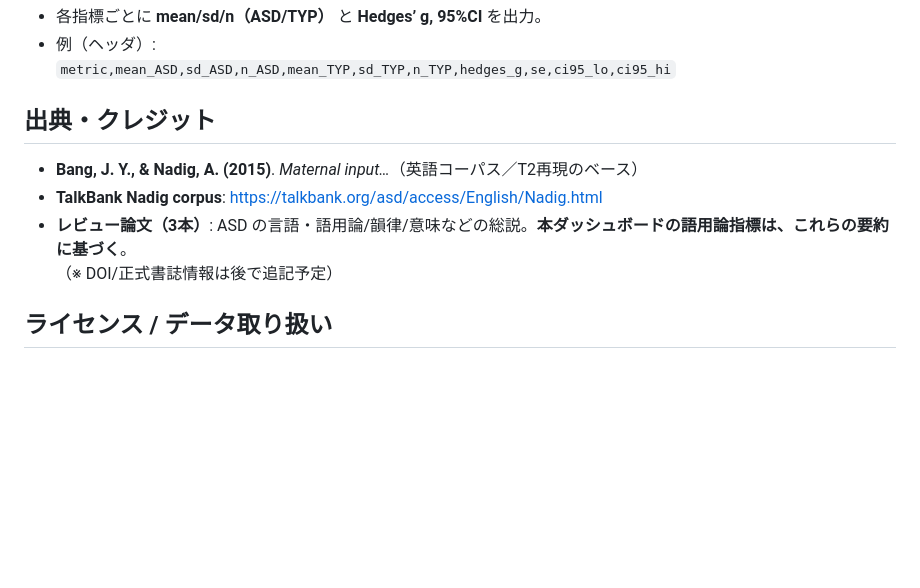
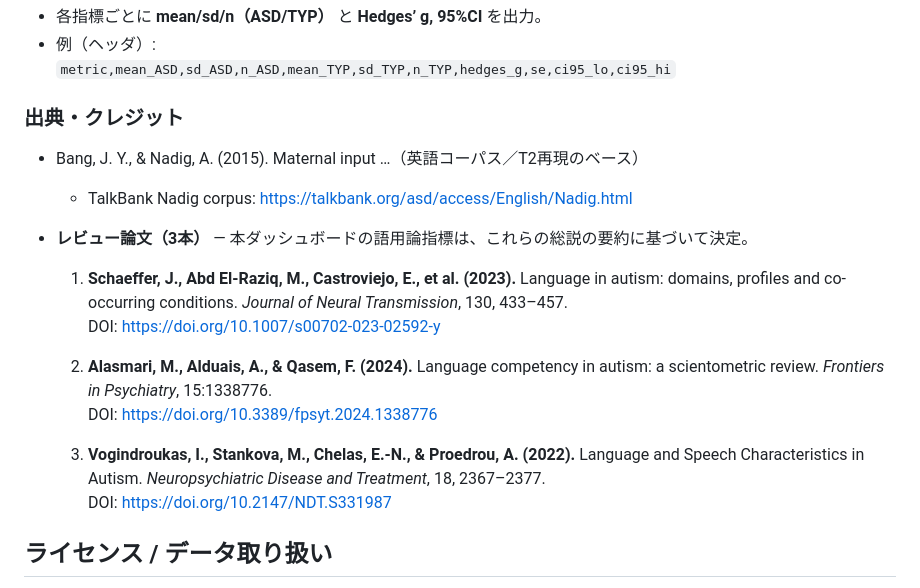
Before and after one commit to leadlea/asd, a Markdown page: README_JA.md, the part around the change. GitHub-like rendering; blank space fills up the shorter version.

```diff
--- a/README_JA.md
+++ b/README_JA.md
@@ -76,11 +76,20 @@ python make_dashboard.py   --dyads dyads.bn2015.full.csv   --desc  out/bn2015/ta
 - 例（ヘッダ）:
   `metric,mean_ASD,sd_ASD,n_ASD,mean_TYP,sd_TYP,n_TYP,hedges_g,se,ci95_lo,ci95_hi`
 
-## 出典・クレジット
-- **Bang, J. Y., & Nadig, A. (2015)**. *Maternal input…*（英語コーパス／T2再現のベース）
-- **TalkBank Nadig corpus**: <https://talkbank.org/asd/access/English/Nadig.html>
-- **レビュー論文（3本）**: ASD の言語・語用論/韻律/意味などの総説。**本ダッシュボードの語用論指標は、これらの要約に基づく**。
-  （※ DOI/正式書誌情報は後で追記予定）
+### 出典・クレジット
+
+- Bang, J. Y., & Nadig, A. (2015). Maternal input …（英語コーパス／T2再現のベース）
+  - TalkBank Nadig corpus: <https://talkbank.org/asd/access/English/Nadig.html>
+
+- **レビュー論文（3本）** — 本ダッシュボードの語用論指標は、これらの総説の要約に基づいて決定。
+  1. **Schaeffer, J., Abd El-Raziq, M., Castroviejo, E., et al. (2023).** Language in autism: domains, profiles and co-occurring conditions. *Journal of Neural Transmission*, 130, 433–457.
+     DOI: <https://doi.org/10.1007/s00702-023-02592-y>
+
+  2. **Alasmari, M., Alduais, A., & Qasem, F. (2024).** Language competency in autism: a scientometric review. *Frontiers in Psychiatry*, 15:1338776.
+     DOI: <https://doi.org/10.3389/fpsyt.2024.1338776>
+
+  3. **Vogindroukas, I., Stankova, M., Chelas, E.-N., & Proedrou, A. (2022).** Language and Speech Characteristics in Autism. *Neuropsychiatric Disease and Treatment*, 18, 2367–2377.
+     DOI: <https://doi.org/10.2147/NDT.S331987>
 
 ## ライセンス / データ取り扱い
 - このリポジトリの **コードは MIT ライセンス** を想定。データは含めません。
```
